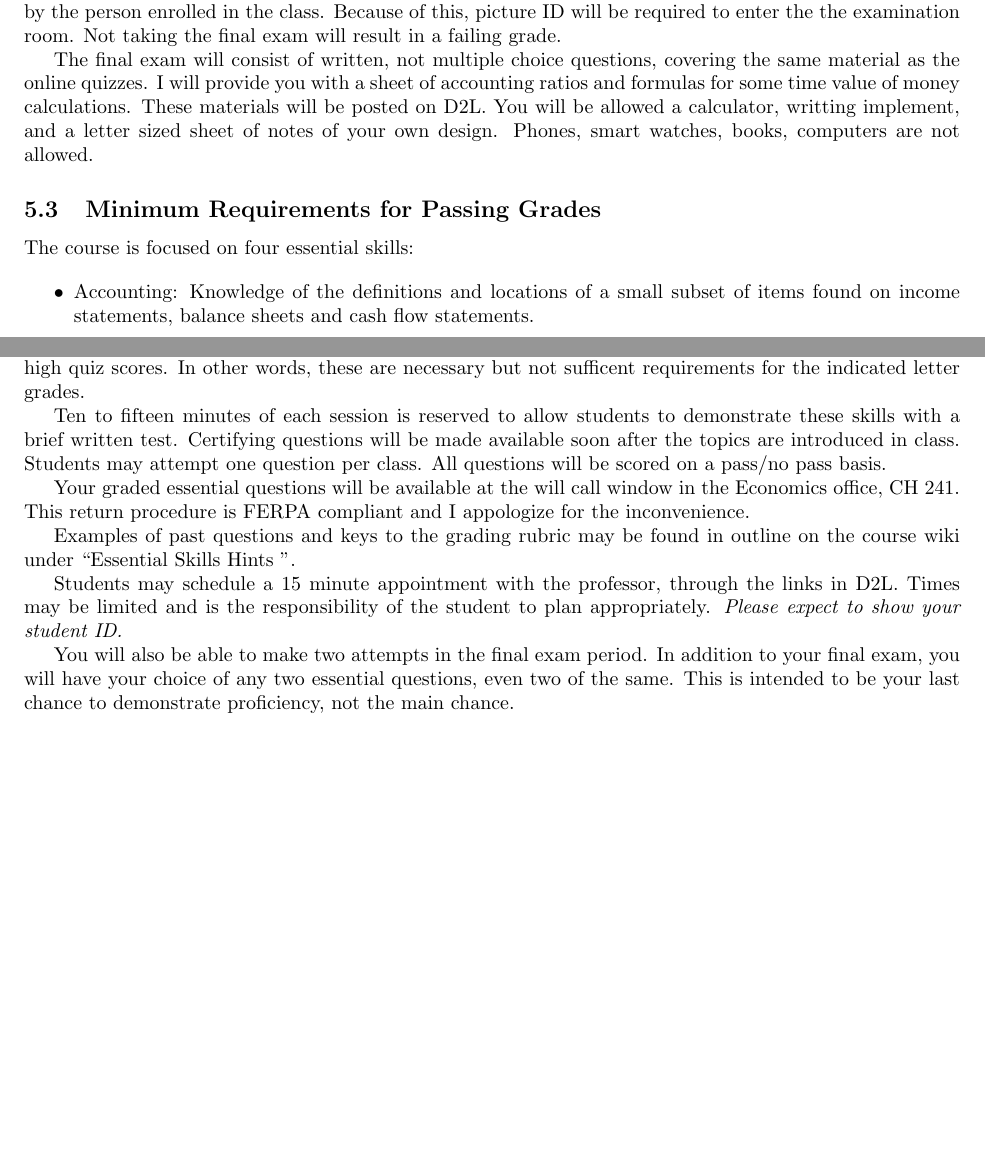
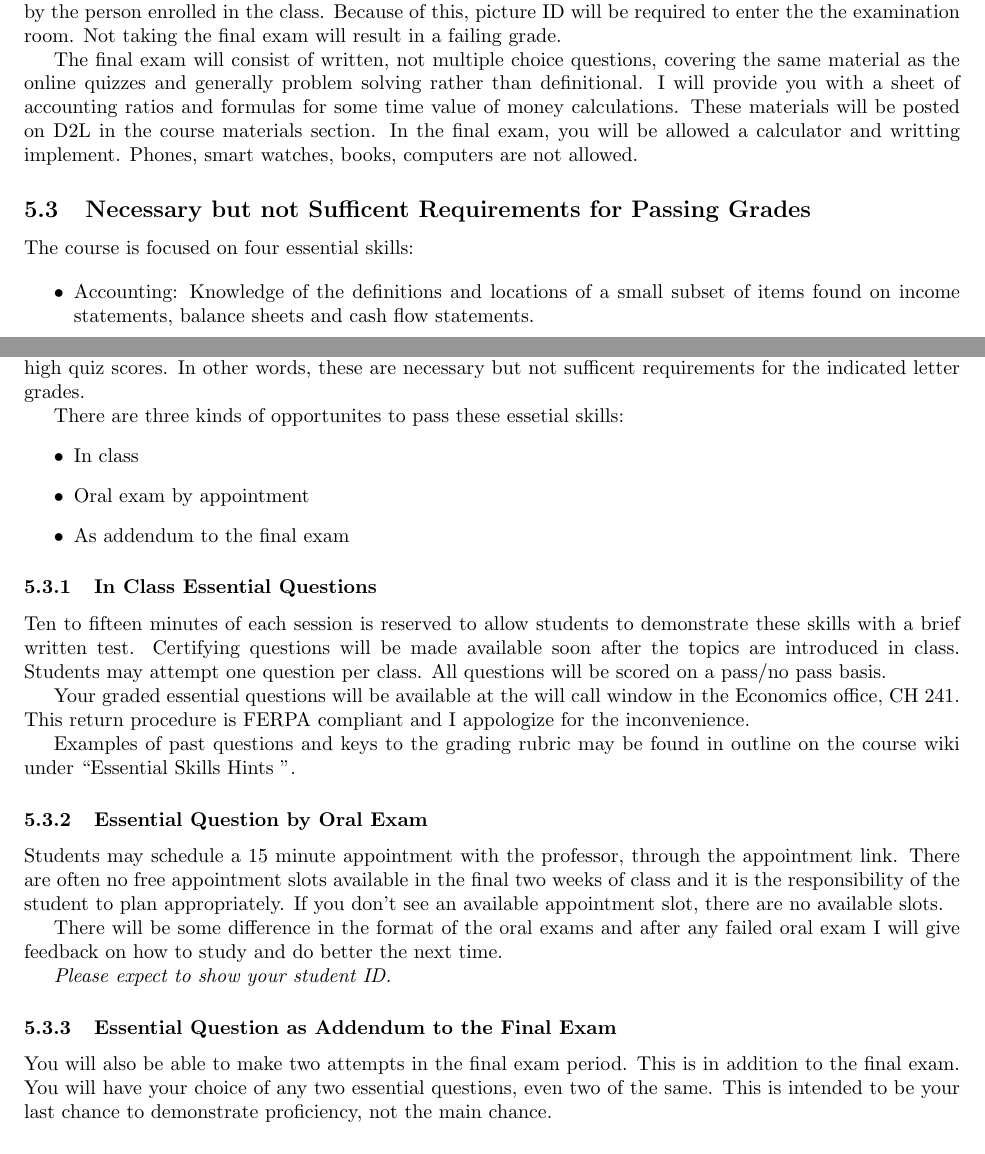
Before and after one commit to woodsjam/PSU-EC314, a LaTeX document (WoodsEC314Syllabus.tex): two parts of pages 4 and 5 of 6, joined at a grey line, cut so that both start at the same text, the shorter picture padded with empty space. Compiled offline with pdfLaTeX.

Commit message:
Cleaned up the essential questions text.

```diff
--- a/WoodsEC314Syllabus.tex
+++ b/WoodsEC314Syllabus.tex
@@ -243,12 +243,12 @@ failures, illness, bad days and other bad luck.  I will take care of this adjust
 
 The function of the required final exam is to provide me with added assurance that online work was completed by the person enrolled in the class.  Because of this, picture ID will be required to enter the the examination room.  Not taking the final exam will result in a failing grade.
 
-The final exam will consist of written, not multiple choice questions, covering the same material as the online quizzes. I will provide you with a sheet of accounting ratios and formulas for some time value of money calculations.  These materials will be posted on D2L.  You will be allowed a calculator, writting implement, and a letter sized sheet of notes of your own design.  Phones, smart watches, books, computers are not allowed.
+The final exam will consist of written, not multiple choice questions, covering the same material as the online quizzes and generally problem solving rather than definitional. I will provide you with a sheet of accounting ratios and formulas for some time value of money calculations.  These materials will be posted on D2L in the course materials section.  In the final exam, you will be allowed a calculator and writting implement.  Phones, smart watches, books, computers are not allowed.
 
 %Low scores on the final exam, relative to quiz scores, will be used as a signal for us to investigate your quiz scores more rigorously for irregularities.  \emph{Implausible differences will be referred for student code of conduct violations.}  Note that because the final exam is required for a passing grade in the course, consistent with OAR 577-031-0142, code of conduct violations will result in an F for the course.
 
 
- \subsection{Minimum Requirements for Passing Grades}\label{sec:essentialSkills}
+ \subsection{Necessary but not Sufficent Requirements for Passing Grades}\label{sec:essentialSkills}
 
  The course is focused on four essential skills:
 
@@ -276,20 +276,35 @@ The final exam will consist of written, not multiple choice questions, covering
 
 You must demonstrate proficiency in all four to receive an A in the course, three of the four to recieve a B in the course, and two of the four to recieve a C-.  These are requirements in addition to having sufficiently high quiz scores.  In other words, these are necessary but not sufficent requirements for the indicated letter grades.
 
- Ten to fifteen minutes of each session is reserved to allow
- students to demonstrate these skills with a brief written test.
- Certifying questions will be made available soon after the topics are introduced in class. Students may attempt one question per class.  All questions
- will be scored on a pass/no pass basis.
+There are three kinds of opportunites to pass these essetial skills:
+\begin{itemize}
+    \item In class
+    \item Oral exam by appointment
+    \item As addendum to the final exam
+\end{itemize}
+
+
+\subsubsection{In Class Essential Questions}
+
+Ten to fifteen minutes of each session is reserved to allow students to demonstrate these skills with a brief written test. Certifying questions will be made available soon after the topics are introduced in class. Students may attempt one question per class.  All questions will be scored on a pass/no pass basis.
 
 Your graded essential questions will be available at the will call window in the Economics office, CH 241.  This return procedure is FERPA compliant and I appologize for the inconvenience.
 
 Examples of past questions and keys to the grading rubric may be found
 in outline on the course wiki under ``Essential Skills Hints ''.
 
-Students may schedule a 15 minute appointment with the professor, through the links in D2L.   Times may be limited
- and is the responsibility of the student to plan appropriately. \emph{Please expect to show your student ID.}
+\subsubsection{Essential Question by Oral Exam}
 
-You will also be able to make two attempts in the final exam period. In addition to your final exam, you will have your choice of any two essential questions, even two of the same.  This is intended to be your last chance to demonstrate proficiency, not the main chance.
+Students may schedule a 15 minute appointment with the professor, through the appointment link.   There are often no free appointment slots available in the final two weeks of class and it is the responsibility of the student to plan appropriately. If you don't see an available appointment slot, there are no available slots.
+
+There will be some difference in the format of the oral exams and after any failed oral exam I will give feedback on how to study and do better the next time.
+
+\emph{Please expect to show your student ID.}
+
+
+\subsubsection{Essential Question as Addendum to the Final Exam}
+
+You will also be able to make two attempts in the final exam period. This is in addition to the final exam.  You will have your choice of any two essential questions, even two of the same.  This is intended to be your last chance to demonstrate proficiency, not the main chance.
 
 % \subsection{Extra Credit}
 % Extra Credit, equivalent to three quiz grades is available for the
```
Also changed, not shown: WoodsEC314Syllabus.pdf.
